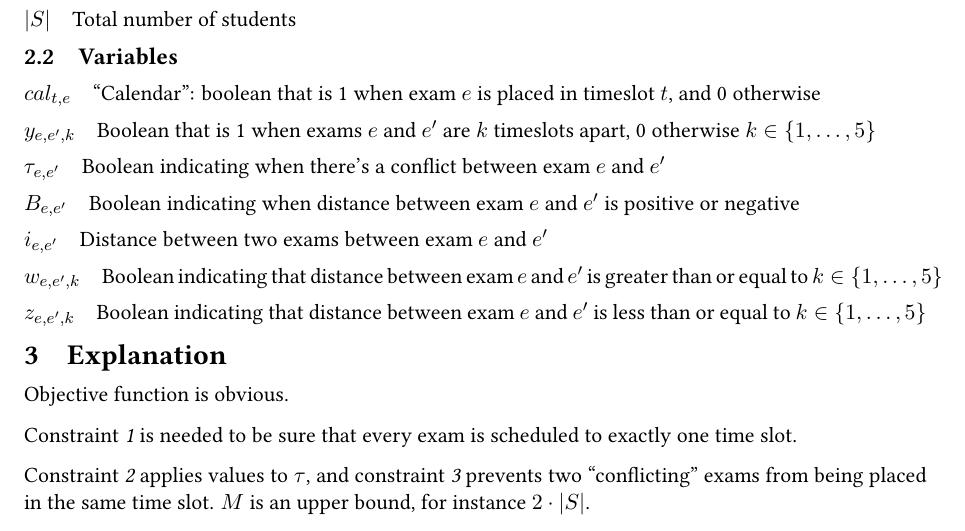
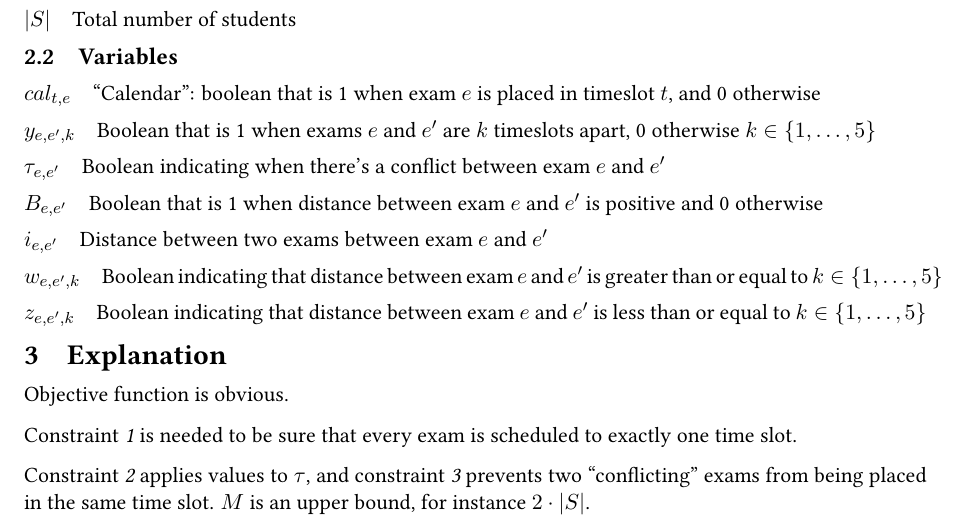
Before and after one commit to PieroMacaluso/ETPsolver_OMAMZ_group09, a LaTeX document (relazione/relazione.tex): part of page 2 of 2, cut so that both start at the same text. Compiled offline with pdfLaTeX.

Commit message:
Precisazione
Anche se non so quanto sia precisa

```diff
--- a/relazione/relazione.tex
+++ b/relazione/relazione.tex
@@ -128,7 +128,7 @@
 
 	\paragraph{$\tau_{e,e'}$} Boolean indicating when there's a conflict between exam $e$ and $e'$
 
-	\paragraph{$B_{e,e'}$} Boolean indicating when distance between exam $e$ and $e'$ is positive or negative
+	\paragraph{$B_{e,e'}$} Boolean that is 1 when distance between exam $e$ and $e'$ is positive and 0 otherwise
 
 	\paragraph{$i_{e,e'}$} Distance between two exams between exam $e$ and $e'$
 
```
